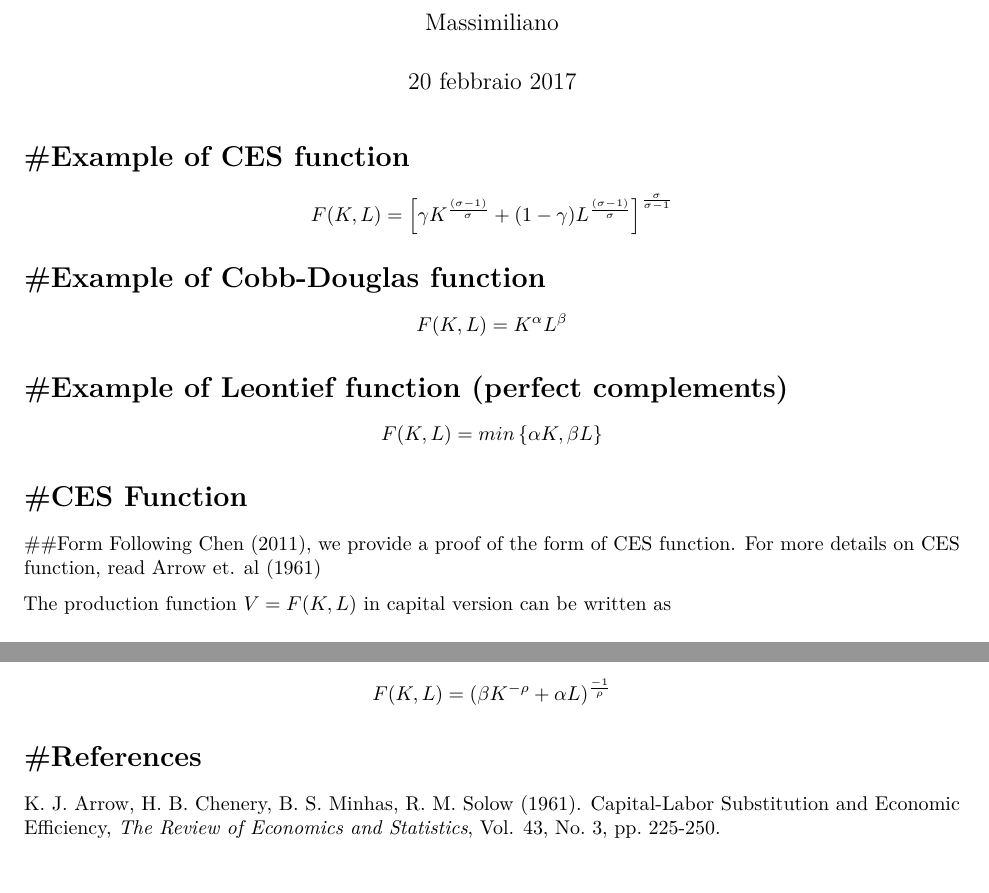
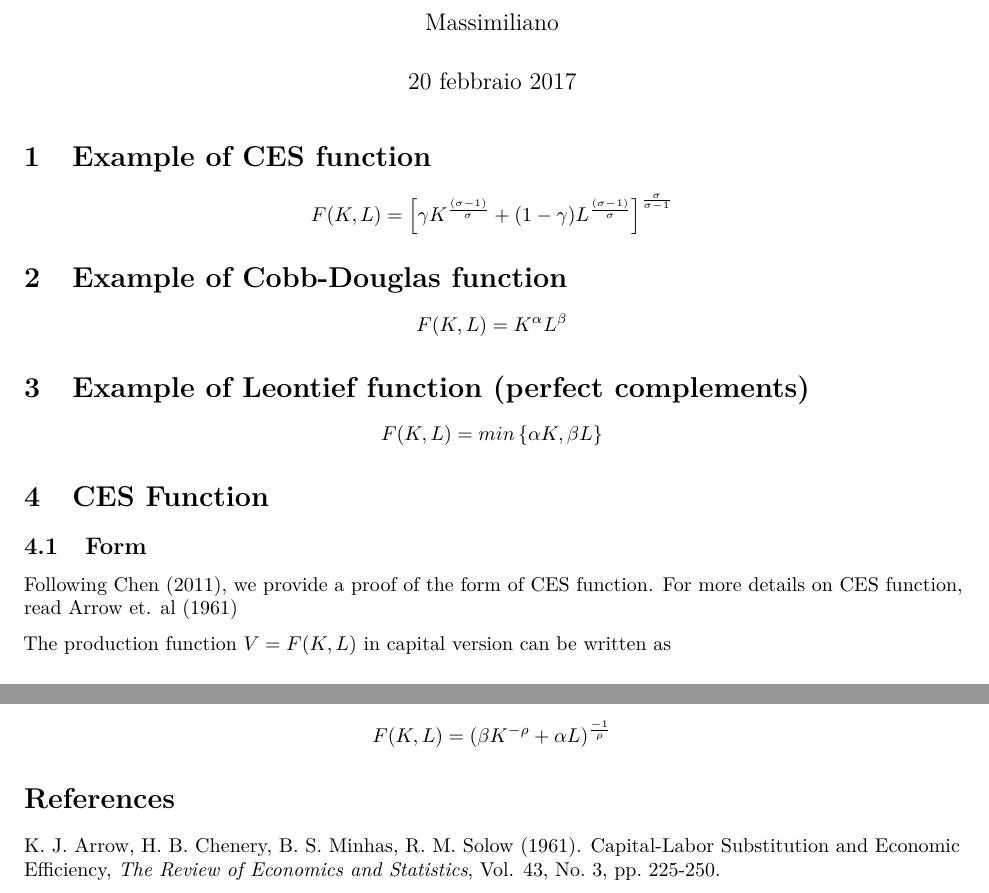
Before and after one commit to KobeU-Spring-Setup-BetaTest/Production_functions, an R Markdown document (Production_Functions.Rmd): two parts of pages 1 and 3 of 3, joined at a grey line, cut so that both start at the same text. Rendered offline with R 4.5, knitr and Pandoc, then LaTeX, with nearby package versions.

Commit message:
Clean section headings

```diff
--- a/Production_Functions.Rmd
+++ b/Production_Functions.Rmd
@@ -2,30 +2,33 @@
 title: "Production FUnctions"
 author: "Massimiliano"
 date: "20 febbraio 2017"
-output: pdf_document
+output:
+  pdf_document:
+    number_sections: true
 ---
 
-#Example of CES function
-======================
+# Example of CES function
+
 $$
 F(K, L) = \left[\gamma K^\frac{(\sigma - 1)}{\sigma} + (1 - \gamma)L^\frac{(\sigma - 1)}{\sigma} \right]^\frac{\sigma}{\sigma - 1}
 $$
 
-#Example of Cobb-Douglas function
-=======================
+# Example of Cobb-Douglas function
+
 $$
 F(K, L) = K^\alpha L^\beta
 $$
 
-#Example of Leontief function (perfect complements)
-===========================
+# Example of Leontief function (perfect complements)
+
 $$
 F(K, L) = min\left\{\alpha K, \beta L \right \}
 $$
 
-#CES Function
-===============================
-##Form
+# CES Function
+
+## Form
+
 Following Chen (2011), we provide a proof of the form of CES function.
 For more details on CES function, read \href{http://www.aae.wisc.edu/aae705/References/Arrow_etal_1961.pdf}{Arrow et. al (1961)}
 
@@ -111,8 +114,8 @@ F(K, L) = (\beta K^{-\rho} + \alpha L)^\frac{-1}{\rho}
 $$
 
 
-#References
-=======================
+# References {-}
+
 K. J. Arrow, H. B. Chenery, B. S. Minhas, R. M. Solow (1961). Capital-Labor Substitution and Economic Efficiency, \textit{The Review of Economics and Statistics}, Vol. 43, No. 3, pp. 225-250.
 
 Weijie Chen (2011). CES functions and Dixit-Stiglitz Formulation, Department of Political and Economic Studies, University of Helsinki.
```
